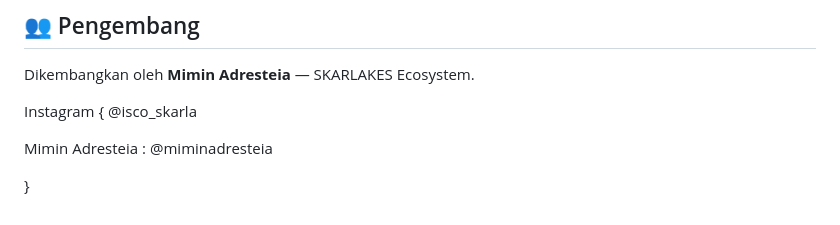
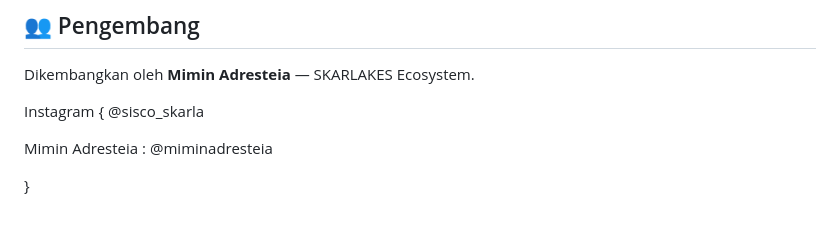
Before and after one commit to FahryAditya/Sisco-Flutter, a Markdown page: README.md, the part around the change. Drawn GitHub-style.

Commit message:
Fix Instagram handle in README.md

```diff
--- a/README.md
+++ b/README.md
@@ -195,7 +195,7 @@ Firestore Security Rules menerapkan RBAC ketat berbasis peran pengguna, memastik
 
 Dikembangkan oleh **Mimin Adresteia** — SKARLAKES Ecosystem.
 
-Instagram { @isco_skarla
+Instagram { @sisco_skarla
 
 Mimin Adresteia : @miminadresteia
 
```
